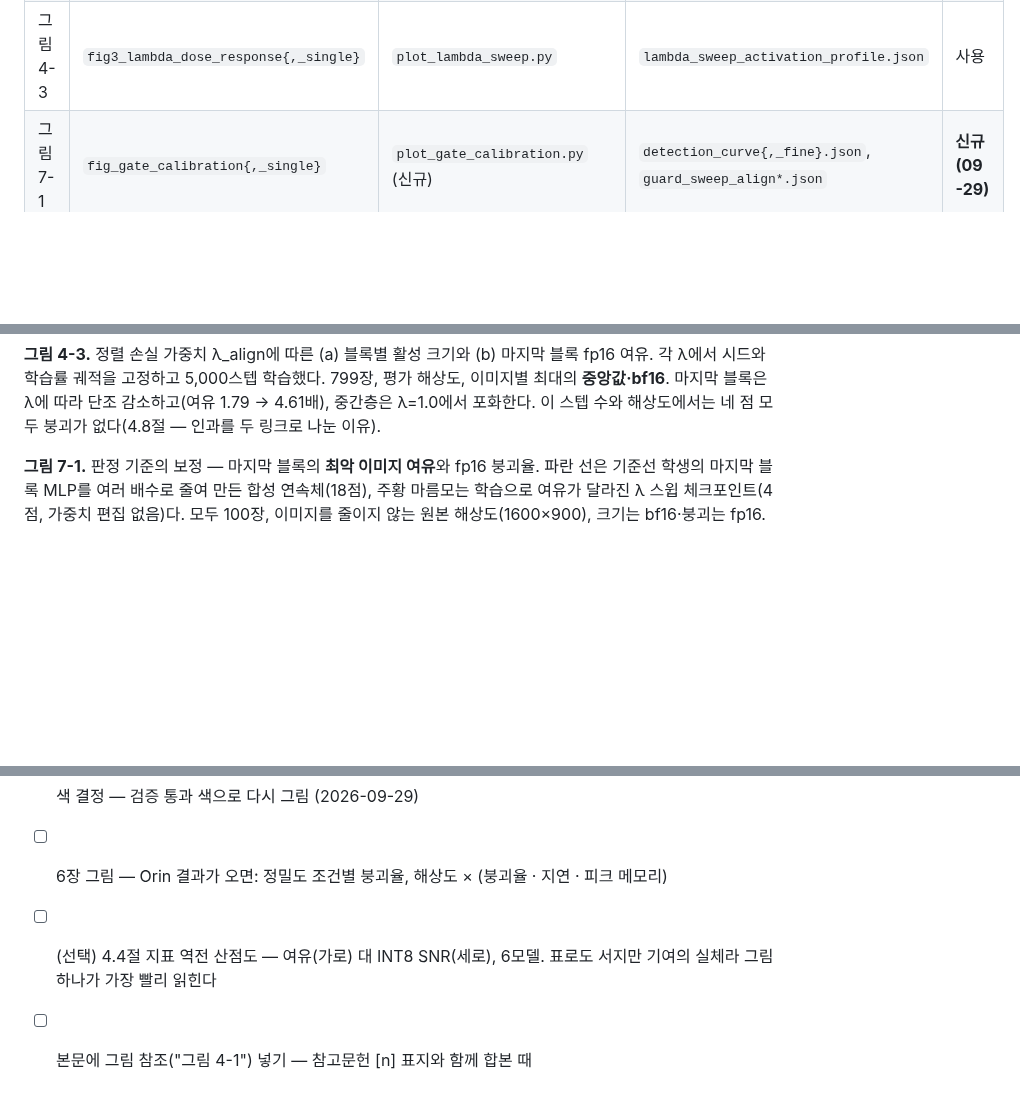
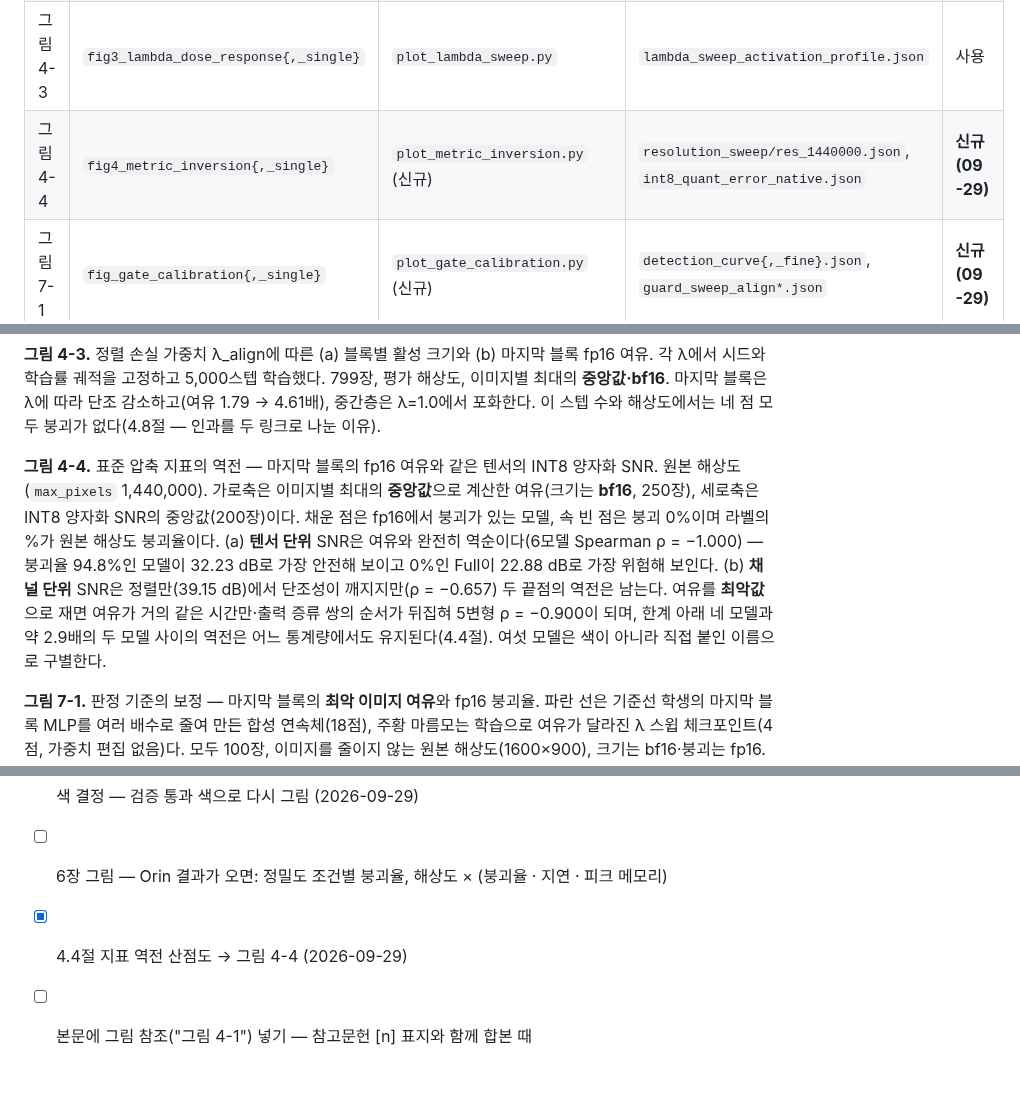
Before and after one commit to choijun9040/AD_vlm_project, a Markdown page: thesis_figures.md, 3 parts joined by grey strips. GitHub-like rendering; blank space fills up the shorter version.

```diff
--- a/thesis_figures.md
+++ b/thesis_figures.md
@@ -16,6 +16,7 @@
 | 그림 4-1 | `fig1_activation_profile{,_single}` | `plot_activation_profile.py` | `vision_activation_profile.json` | 사용 |
 | 그림 4-2 | `fig2_resolution_collapse{,_single}` | `plot_resolution_collapse.py` | `resolution_sweep/res_*.json` | **x축 수정 (09-29)** |
 | 그림 4-3 | `fig3_lambda_dose_response{,_single}` | `plot_lambda_sweep.py` | `lambda_sweep_activation_profile.json` | 사용 |
+| 그림 4-4 | `fig4_metric_inversion{,_single}` | `plot_metric_inversion.py` (신규) | `resolution_sweep/res_1440000.json`, `int8_quant_error_native.json` | **신규 (09-29)** |
 | 그림 7-1 | `fig_gate_calibration{,_single}` | `plot_gate_calibration.py` (신규) | `detection_curve{,_fine}.json`, `guard_sweep_align*.json` | **신규 (09-29)** |
 | 6장 | — | — | Orin 결과 | 대기 |
 | ~~—~~ | ~~`fig_detection_curve{,_fine}`~~ | `detection_curve.py` | | **대체됨** → 그림 7-1 |
@@ -44,6 +45,15 @@
 시드와 학습률 궤적을 고정하고 5,000스텝 학습했다. 799장, 평가 해상도, 이미지별 최대의 **중앙값·bf16**.
 마지막 블록은 λ에 따라 단조 감소하고(여유 1.79 → 4.61배), 중간층은 λ=1.0에서 포화한다. 이 스텝 수와
 해상도에서는 네 점 모두 붕괴가 없다(4.8절 — 인과를 두 링크로 나눈 이유).
+
+**그림 4-4.** 표준 압축 지표의 역전 — 마지막 블록의 fp16 여유와 같은 텐서의 INT8 양자화 SNR. 원본 해상도
+(`max_pixels` 1,440,000). 가로축은 이미지별 최대의 **중앙값**으로 계산한 여유(크기는 **bf16**, 250장), 세로축은
+INT8 양자화 SNR의 중앙값(200장)이다. 채운 점은 fp16에서 붕괴가 있는 모델, 속 빈 점은 붕괴 0%이며 라벨의 %가
+원본 해상도 붕괴율이다. (a) **텐서 단위** SNR은 여유와 완전히 역순이다(6모델 Spearman ρ = −1.000) — 붕괴율 94.8%인
+모델이 32.23 dB로 가장 안전해 보이고 0%인 Full이 22.88 dB로 가장 위험해 보인다. (b) **채널 단위** SNR은
+정렬만(39.15 dB)에서 단조성이 깨지지만(ρ = −0.657) 두 끝점의 역전은 남는다. 여유를 **최악값**으로 재면 여유가 거의
+같은 시간만·출력 증류 쌍의 순서가 뒤집혀 5변형 ρ = −0.900이 되며, 한계 아래 네 모델과 약 2.9배의 두 모델 사이의
+역전은 어느 통계량에서도 유지된다(4.4절). 여섯 모델은 색이 아니라 직접 붙인 이름으로 구별한다.
 
 **그림 7-1.** 판정 기준의 보정 — 마지막 블록의 **최악 이미지 여유**와 fp16 붕괴율. 파란 선은 기준선 학생의
 마지막 블록 MLP를 여러 배수로 줄여 만든 합성 연속체(18점), 주황 마름모는 학습으로 여유가 달라진 λ 스윕
@@ -85,6 +95,5 @@ git 이력에 있다.
 
 - [x] 색 결정 — 검증 통과 색으로 다시 그림 (2026-09-29)
 - [ ] 6장 그림 — Orin 결과가 오면: 정밀도 조건별 붕괴율, 해상도 × (붕괴율 · 지연 · 피크 메모리)
-- [ ] (선택) 4.4절 지표 역전 산점도 — 여유(가로) 대 INT8 SNR(세로), 6모델. 표로도 서지만 기여의 실체라
-      그림 하나가 가장 빨리 읽힌다
+- [x] 4.4절 지표 역전 산점도 → 그림 4-4 (2026-09-29)
 - [ ] 본문에 그림 참조("그림 4-1") 넣기 — 참고문헌 [n] 표지와 함께 합본 때
```
Also changed, not shown: thesis_ch4_ch5_draft.md (+2 -2 lines), figures/fig4_metric_inversion.png (added), figures/fig4_metric_inversion_single.png (added), 3 other files.
